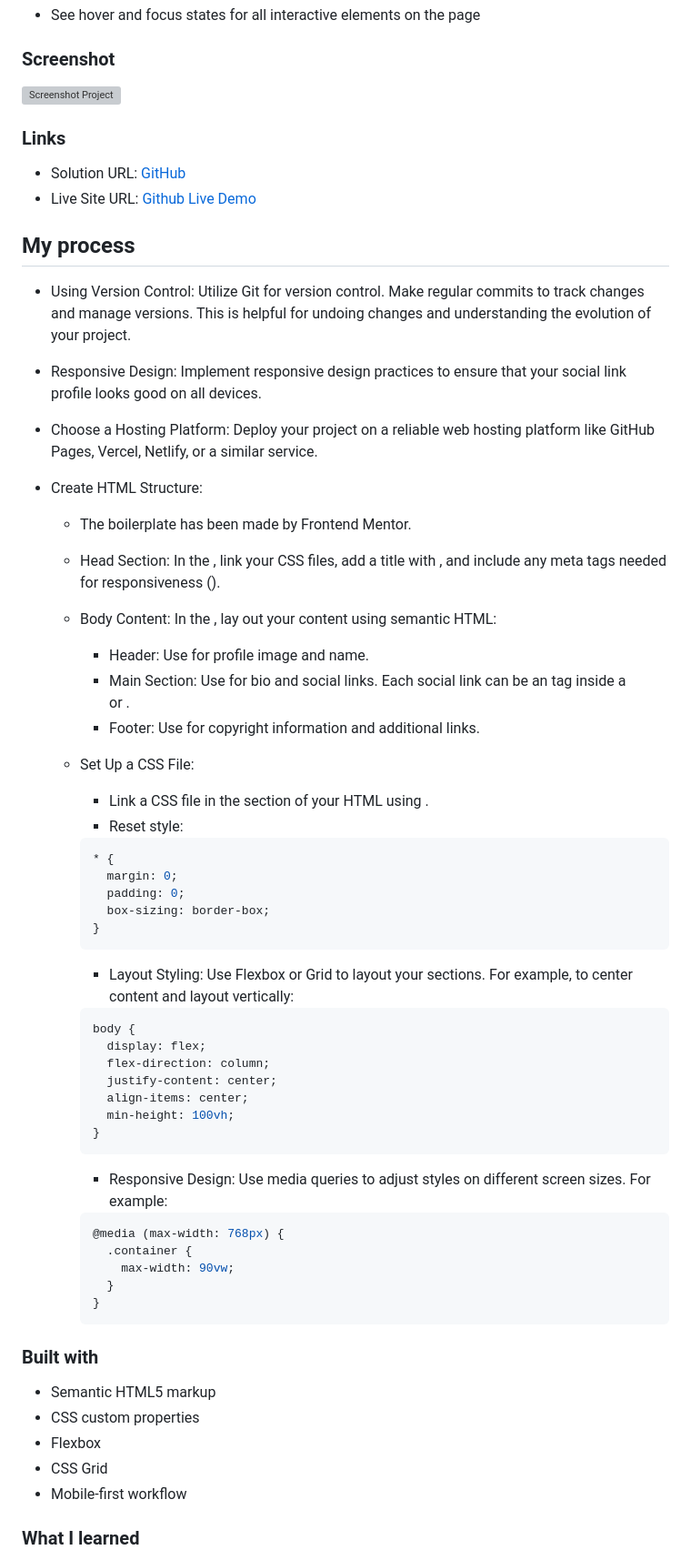
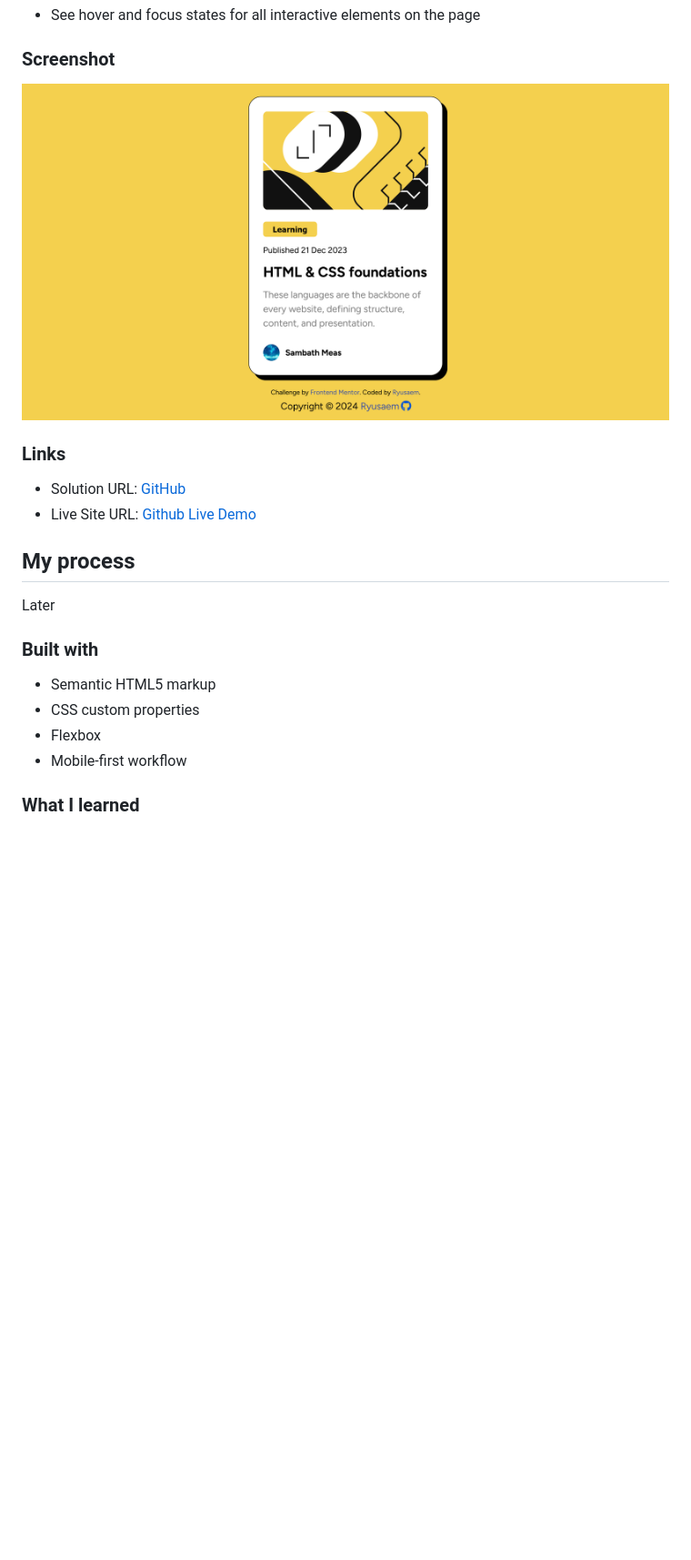
Before and after one commit to Ryusaem/html-blog-preview-card, a Markdown page: README.md, the part around the change printed below. Shown: that part at 91% size. GitHub-like rendering; pictures changed too: design/screenshot.png (added); blank space fills up the shorter version; grey boxes are pictures that could not be loaded.

````diff
--- a/README.md
+++ b/README.md
@@ -25,7 +25,7 @@ Users should be able to:
 
 ### Screenshot
 
-![Screenshot Project](/design/screenshot-project-ryusaem.png)
+![Screenshot Project](/design/screenshot.png)
 
 ### Links
 
@@ -34,61 +34,13 @@ Users should be able to:
 
 ## My process
 
-- Using Version Control: Utilize Git for version control. Make regular commits to track changes and manage versions. This is helpful for undoing changes and understanding the evolution of your project.
-- Responsive Design: Implement responsive design practices to ensure that your social link profile looks good on all devices.
-- Choose a Hosting Platform: Deploy your project on a reliable web hosting platform like GitHub Pages, Vercel, Netlify, or a similar service.
-
-- Create HTML Structure:
-
-  - The boilerplate has been made by Frontend Mentor.
-  - Head Section: In the <head>, link your CSS files, add a title with <title>, and include any meta tags needed for responsiveness (<meta name="viewport" content="width=device-width, initial-scale=1.0">).
-  - Body Content: In the <body>, lay out your content using semantic HTML:
-
-    - Header: Use <header> for profile image and name.
-    - Main Section: Use <main> for bio and social links. Each social link can be an <a> tag inside a <div> or <section>.
-    - Footer: Use <footer> for copyright information and additional links.
-
-  - Set Up a CSS File:
-
-    - Link a CSS file in the <head> section of your HTML using <link rel="stylesheet" href="styles.css">.
-    - Reset style:
-
-    ```css
-    * {
-      margin: 0;
-      padding: 0;
-      box-sizing: border-box;
-    }
-    ```
-
-    - Layout Styling: Use Flexbox or Grid to layout your sections. For example, to center content and layout vertically:
-
-    ```css
-    body {
-      display: flex;
-      flex-direction: column;
-      justify-content: center;
-      align-items: center;
-      min-height: 100vh;
-    }
-    ```
-
-    - Responsive Design: Use media queries to adjust styles on different screen sizes. For example:
-
-    ```css
-    @media (max-width: 768px) {
-      .container {
-        max-width: 90vw;
-      }
-    }
-    ```
+Later
 
 ### Built with
 
 - Semantic HTML5 markup
 - CSS custom properties
 - Flexbox
-- CSS Grid
 - Mobile-first workflow
 
 ### What I learned
````
Also changed, not shown: other parts of README.md (+1 -6 lines).
